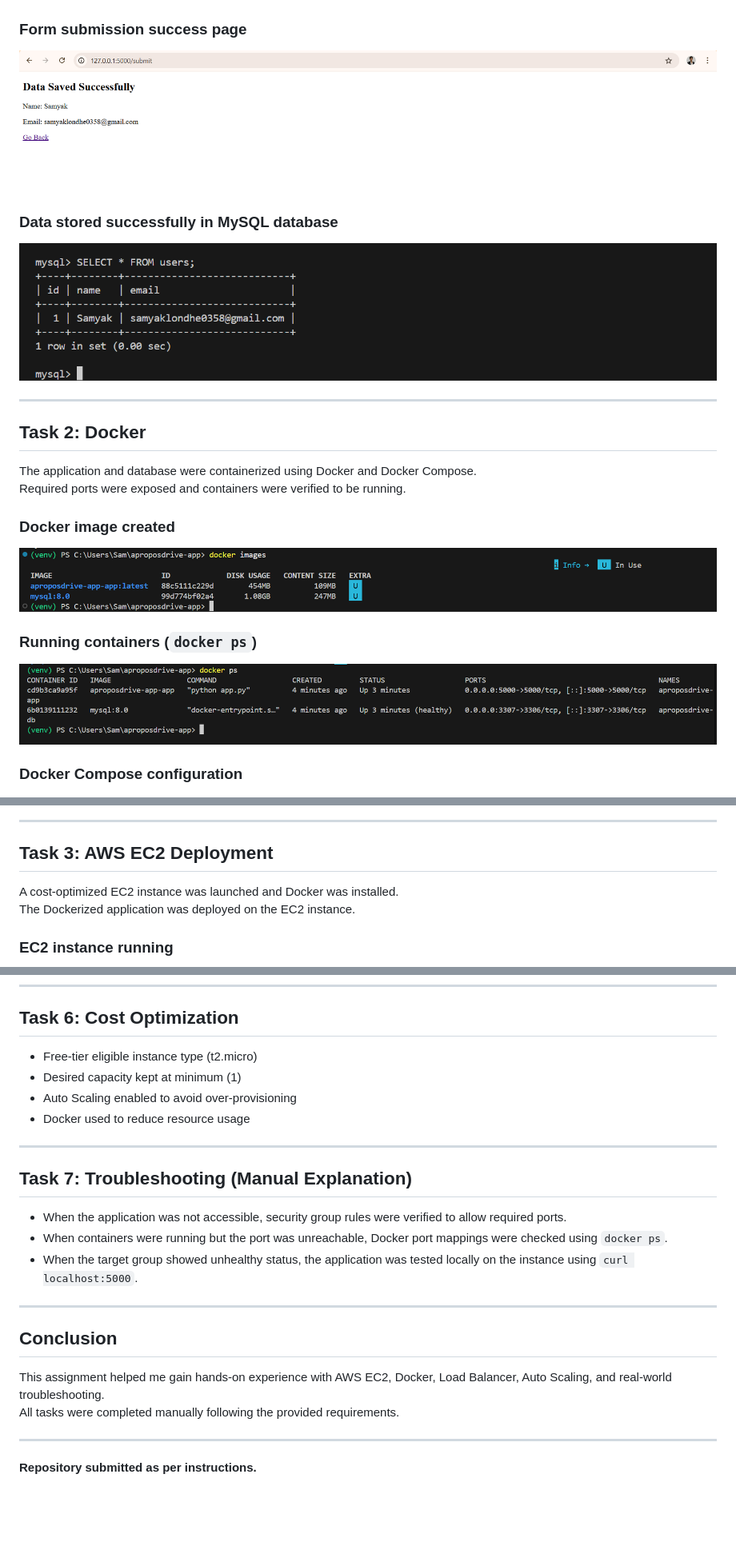
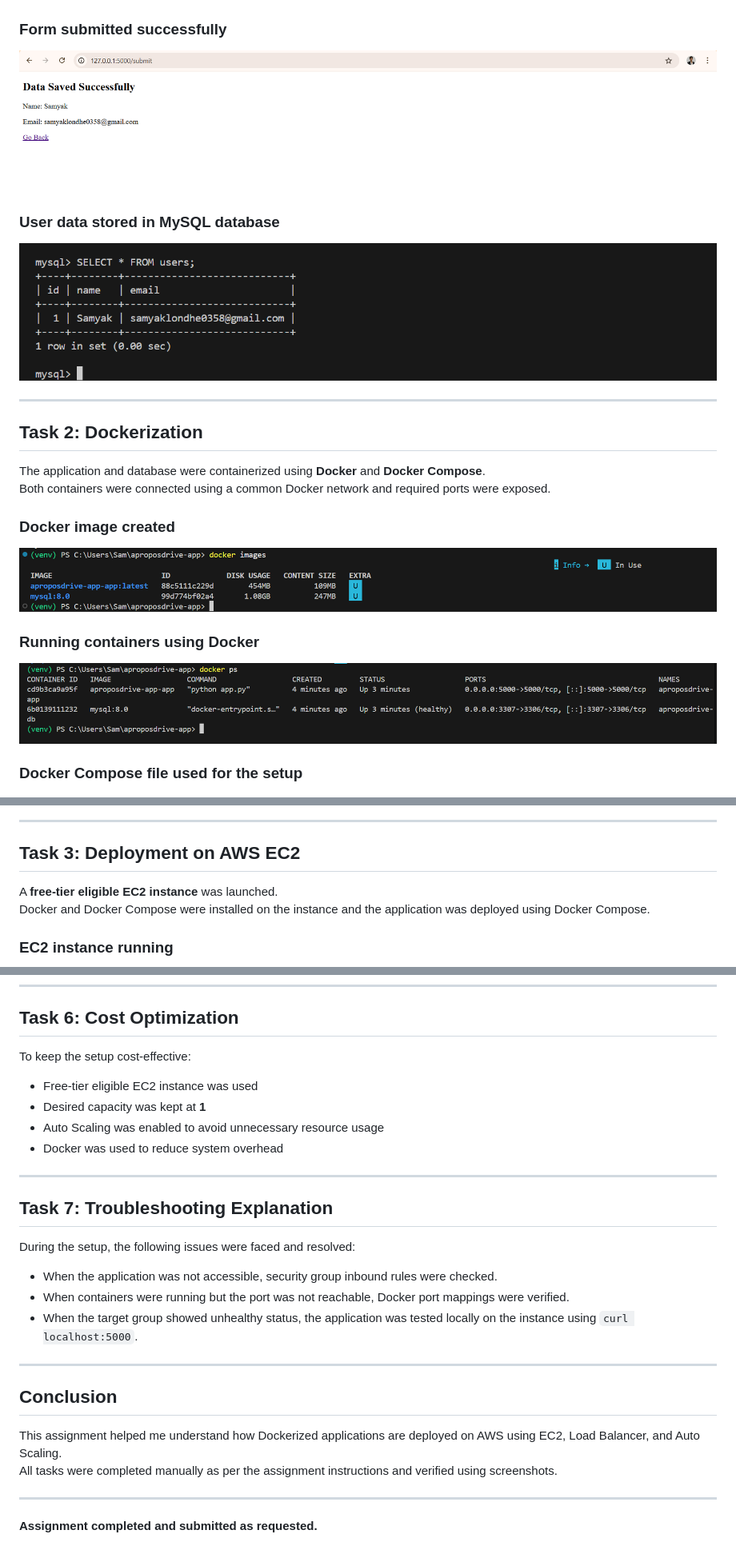
Before and after one commit to samyaklondhe/aproposdrive-aws-devops-assignment, a Markdown page: README.md, 3 parts joined by grey strips. Shown at 80% size. Drawn GitHub-style; blank space fills up the shorter version.

```diff
--- a/README.md
+++ b/README.md
@@ -17,34 +18,34 @@ The application collects user details and stores them in a MySQL database.
 ### User registration page
 ![SS2](screenshots/ss2.png)
 
-### Form submission success page
+### Form submitted successfully
 ![SS3](screenshots/ss3.png)
 
-### Data stored successfully in MySQL database
+### User data stored in MySQL database
 ![SS4](screenshots/ss4.png)
 
 ---
 
-## Task 2: Docker
+## Task 2: Dockerization
 
-The application and database were containerized using Docker and Docker Compose.
-Required ports were exposed and containers were verified to be running.
+The application and database were containerized using **Docker** and **Docker Compose**.
+Both containers were connected using a common Docker network and required ports were exposed.
 
 ### Docker image created
 ![SS5](screenshots/ss5.png)
 
-### Running containers (`docker ps`)
+### Running containers using Docker
 ![SS6](screenshots/ss6.png)
 
-### Docker Compose configuration
+### Docker Compose file used for the setup
 ![SS7](screenshots/ss7.png)
 
 ---
 
-## Task 3: AWS EC2 Deployment
+## Task 3: Deployment on AWS EC2
 
-A cost-optimized EC2 instance was launched and Docker was installed.
-The Dockerized application was deployed on the EC2 instance.
+A **free-tier eligible EC2 instance** was launched.
+Docker and Docker Compose were installed on the instance and the application was deployed using Docker Compose.
 
 ### EC2 instance running
 ![SS8](screenshots/ss8.png)
@@ -104,26 +107,30 @@ An Application Load Balancer (ALB) and Auto Scaling Group (ASG) were configured
 
 ## Task 6: Cost Optimization
 
-- Free-tier eligible instance type (t2.micro)
-- Desired capacity kept at minimum (1)
-- Auto Scaling enabled to avoid over-provisioning
-- Docker used to reduce resource usage
+To keep the setup cost-effective:
+
+- Free-tier eligible EC2 instance was used
+- Desired capacity was kept at **1**
+- Auto Scaling was enabled to avoid unnecessary resource usage
+- Docker was used to reduce system overhead
 
 ---
 
-## Task 7: Troubleshooting (Manual Explanation)
+## Task 7: Troubleshooting Explanation
 
-- When the application was not accessible, security group rules were verified to allow required ports.
-- When containers were running but the port was unreachable, Docker port mappings were checked using `docker ps`.
+During the setup, the following issues were faced and resolved:
+
+- When the application was not accessible, security group inbound rules were checked.
+- When containers were running but the port was not reachable, Docker port mappings were verified.
 - When the target group showed unhealthy status, the application was tested locally on the instance using `curl localhost:5000`.
 
 ---
 
 ## Conclusion
 
-This assignment helped me gain hands-on experience with AWS EC2, Docker, Load Balancer, Auto Scaling, and real-world troubleshooting.
-All tasks were completed manually following the provided requirements.
+This assignment helped me understand how Dockerized applications are deployed on AWS using EC2, Load Balancer, and Auto Scaling.
+All tasks were completed manually as per the assignment instructions and verified using screenshots.
 
 ---
 
-**Repository submitted as per instructions.**
+**Assignment completed and submitted as requested.**
```
Also changed, not shown: other parts of README.md (+17 -14 lines).
